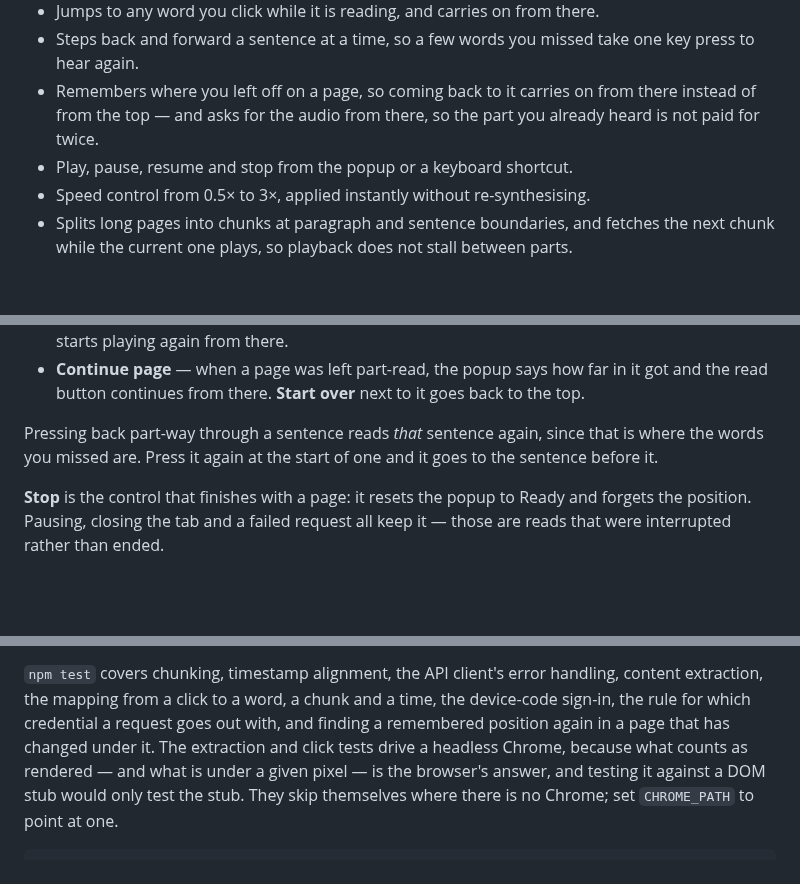
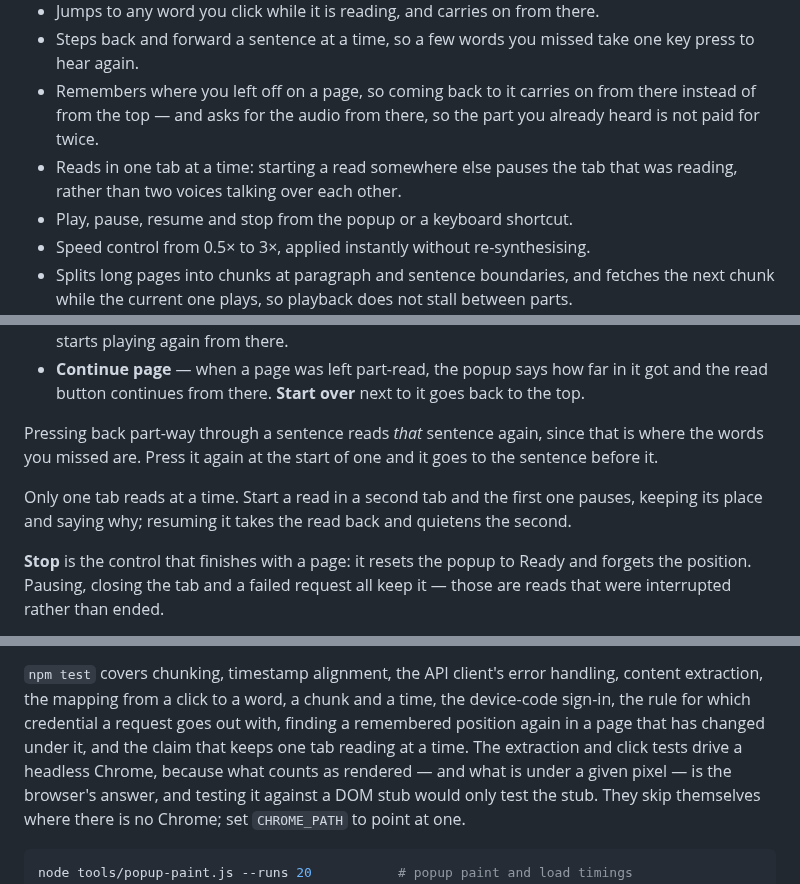
Before and after one commit to guyberger/grok-read-aloud, a Markdown page: README.md, 3 parts joined by grey strips. GitHub-like rendering; blank space fills up the shorter version.

```diff
--- a/README.md
+++ b/README.md
@@ -23,6 +23,8 @@ dependencies — just the files in `src/` and a ~40-line copy script.
 - Remembers where you left off on a page, so coming back to it carries on from
   there instead of from the top — and asks for the audio from there, so the
   part you already heard is not paid for twice.
+- Reads in one tab at a time: starting a read somewhere else pauses the tab that
+  was reading, rather than two voices talking over each other.
 - Play, pause, resume and stop from the popup or a keyboard shortcut.
 - Speed control from 0.5× to 3×, applied instantly without re-synthesising.
 - Splits long pages into chunks at paragraph and sentence boundaries, and
@@ -271,6 +273,10 @@ Pressing back part-way through a sentence reads *that* sentence again, since
 that is where the words you missed are. Press it again at the start of one and
 it goes to the sentence before it.
 
+Only one tab reads at a time. Start a read in a second tab and the first one
+pauses, keeping its place and saying why; resuming it takes the read back and
+quietens the second.
+
 **Stop** is the control that finishes with a page: it resets the popup to Ready
 and forgets the position. Pausing, closing the tab and a failed request all keep
 it — those are reads that were interrupted rather than ended.
@@ -407,8 +423,8 @@ instead of failing for want of a lockfile.
 `npm test` covers chunking, timestamp alignment, the API client's error
 handling, content extraction, the mapping from a click to a word, a chunk and a
 time, the device-code sign-in, the rule for which credential a request goes
-out with, and finding a remembered position again in a page that has changed
-under it. The extraction and click tests drive a headless Chrome, because
+out with, finding a remembered position again in a page that has changed under
+it, and the claim that keeps one tab reading at a time. The extraction and click tests drive a headless Chrome, because
 what counts as rendered — and what is under a given pixel — is the browser's
 answer, and testing it against a DOM stub would only test the stub. They skip
 themselves where there is no Chrome; set `CHROME_PATH` to point at one.
```
Also changed, not shown: other parts of README.md (+57 -3 lines), docs/one-read-at-a-time.png (added), 1 other file.
